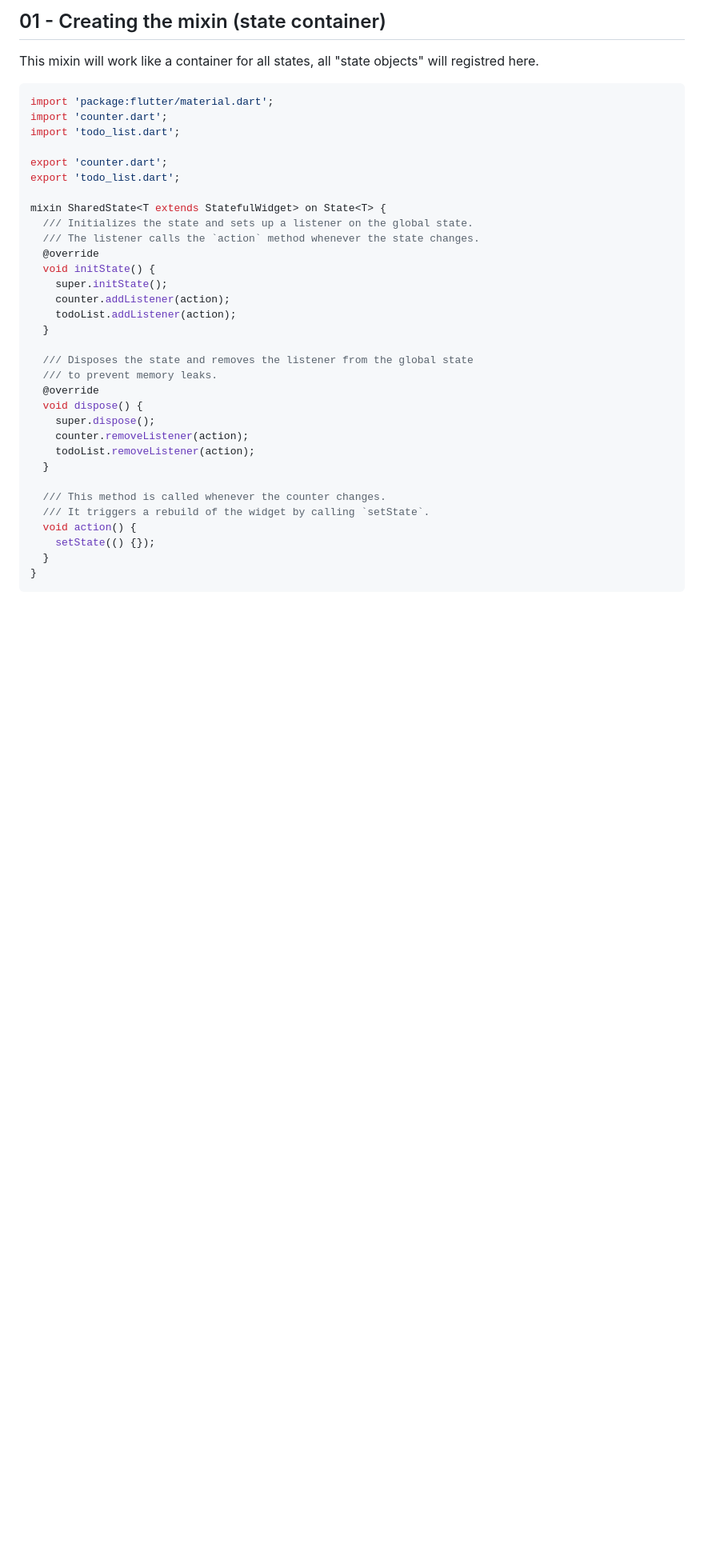
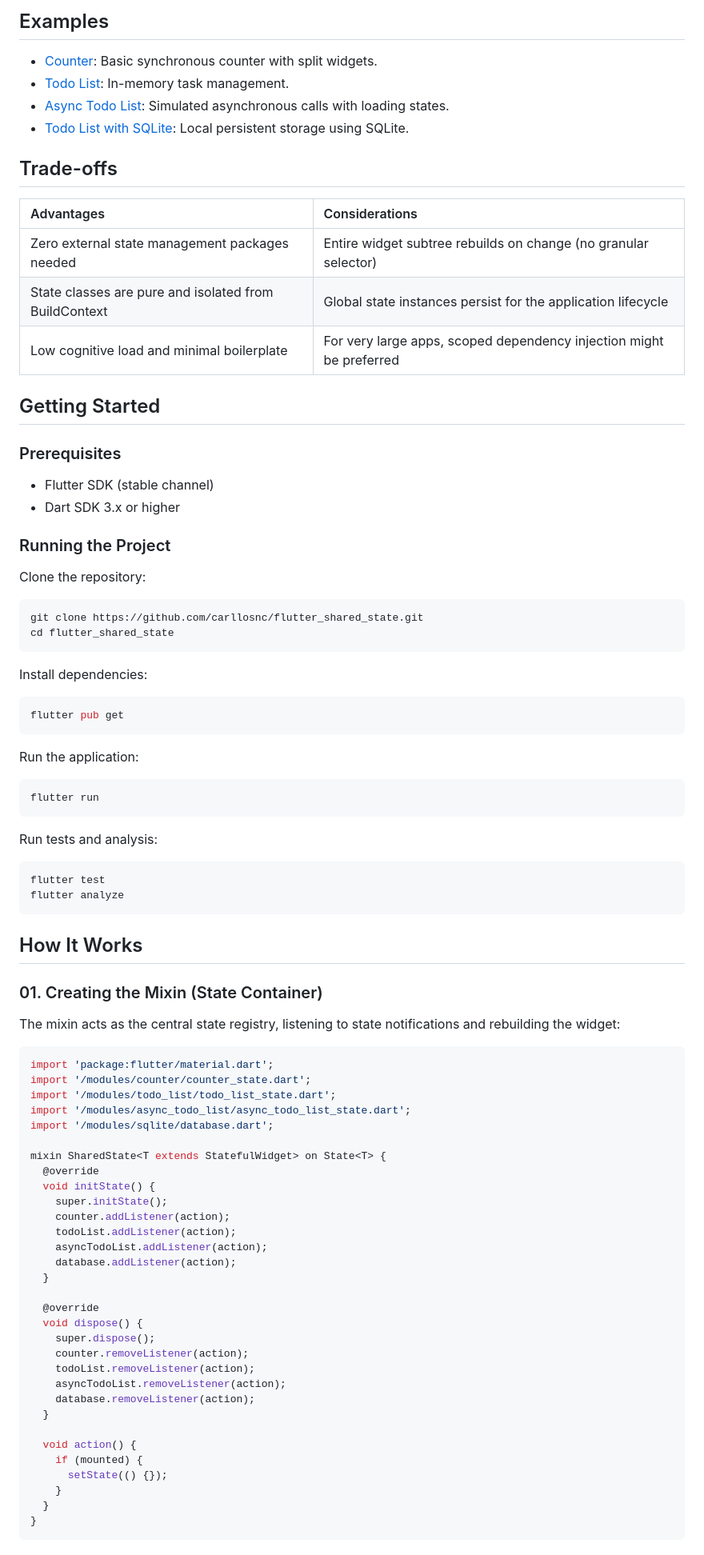
Before and after one commit to carllosnc/flutter_shared_state, a Markdown page: README.md, the part around one of its changes. Shown at 80% size. Drawn GitHub-style; blank space fills up the shorter version.

Commit message:
docs: update README with architectural diagram, trade-offs, getting started, and corrected code snippets

````diff
--- a/README.md
+++ b/README.md
@@ -27,39 +29,90 @@
 
-## 01 - Creating the mixin (state container)
+## Examples
 
-This mixin will work like a container for all states, all "state objects" will registred here.
+- [Counter](lib/modules/counter): Basic synchronous counter with split widgets.
+- [Todo List](lib/modules/todo_list): In-memory task management.
+- [Async Todo List](lib/modules/async_todo_list): Simulated asynchronous calls with loading states.
+- [Todo List with SQLite](lib/modules/sqlite): Local persistent storage using SQLite.
+
+## Trade-offs
+
+| Advantages | Considerations |
+| :--- | :--- |
+| Zero external state management packages needed | Entire widget subtree rebuilds on change (no granular selector) |
+| State classes are pure and isolated from BuildContext | Global state instances persist for the application lifecycle |
+| Low cognitive load and minimal boilerplate | For very large apps, scoped dependency injection might be preferred |
+
+## Getting Started
+
+### Prerequisites
+
+- Flutter SDK (stable channel)
+- Dart SDK 3.x or higher
+
+### Running the Project
+
+Clone the repository:
+
+```bash
+git clone https://github.com/carllosnc/flutter_shared_state.git
+cd flutter_shared_state
+```
+
+Install dependencies:
+
+```bash
+flutter pub get
+```
+
+Run the application:
+
+```bash
+flutter run
+```
+
+Run tests and analysis:
+
+```bash
+flutter test
+flutter analyze
+```
+
+## How It Works
+
+### 01. Creating the Mixin (State Container)
+
+The mixin acts as the central state registry, listening to state notifications and rebuilding the widget:
 
 ```dart
 import 'package:flutter/material.dart';
-import 'counter.dart';
-import 'todo_list.dart';
-
-export 'counter.dart';
-export 'todo_list.dart';
+import '/modules/counter/counter_state.dart';
+import '/modules/todo_list/todo_list_state.dart';
+import '/modules/async_todo_list/async_todo_list_state.dart';
+import '/modules/sqlite/database.dart';
 
 mixin SharedState<T extends StatefulWidget> on State<T> {
-  /// Initializes the state and sets up a listener on the global state.
-  /// The listener calls the `action` method whenever the state changes.
   @override
   void initState() {
     super.initState();
     counter.addListener(action);
     todoList.addListener(action);
+    asyncTodoList.addListener(action);
+    database.addListener(action);
   }
 
-  /// Disposes the state and removes the listener from the global state
-  /// to prevent memory leaks.
   @override
   void dispose() {
     super.dispose();
     counter.removeListener(action);
     todoList.removeListener(action);
+    asyncTodoList.removeListener(action);
+    database.removeListener(action);
   }
 
-  /// This method is called whenever the counter changes.
-  /// It triggers a rebuild of the widget by calling `setState`.
   void action() {
-    setState(() {});
+    if (mounted) {
+      setState(() {});
+    }
   }
 }
 ```
````
Also changed, not shown: other parts of README.md (+33 -45 lines).
